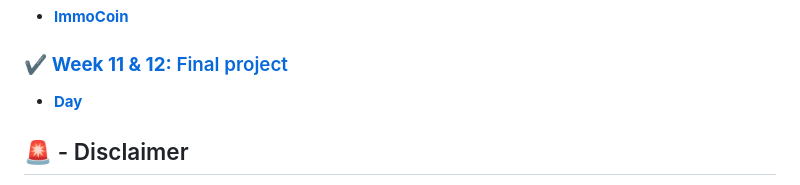
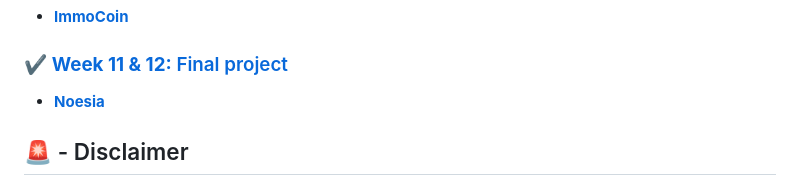
Before and after one commit to BenjaminCharmes/THP_Developer, a Markdown page: README.md, the part around the change. Drawn GitHub-style.

Commit message:
Update link in README.md

```diff
--- a/README.md
+++ b/README.md
@@ -120,7 +120,7 @@ Here is the repository of all my projects from the Developer bootcamp training a
 
 ### [:heavy_check_mark: **Week 11 & 12:** Final project](https://github.com/BenjaminCharmes/THP_Developer/tree/main/Week_11_%26_12)
 
-- [**Day**](https://github.com/BenjaminCharmes/THP_Developer/tree/main/Week_11_%26_12)
+- [**Noesia**](https://github.com/BenjaminCharmes/THP_Developer/tree/main/Week_11_%26_12)
 
 ## 🚨 - Disclaimer
 
```
